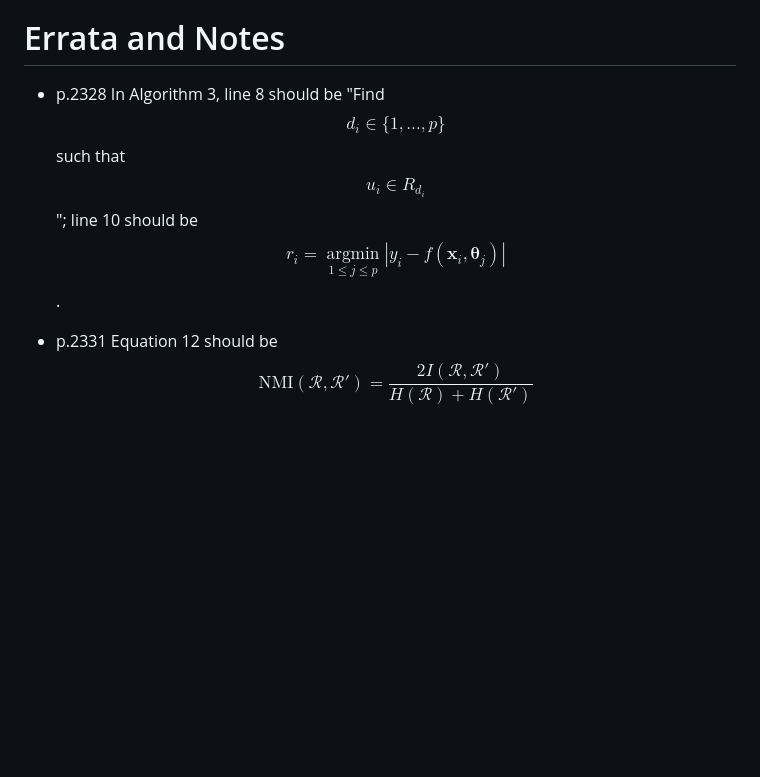
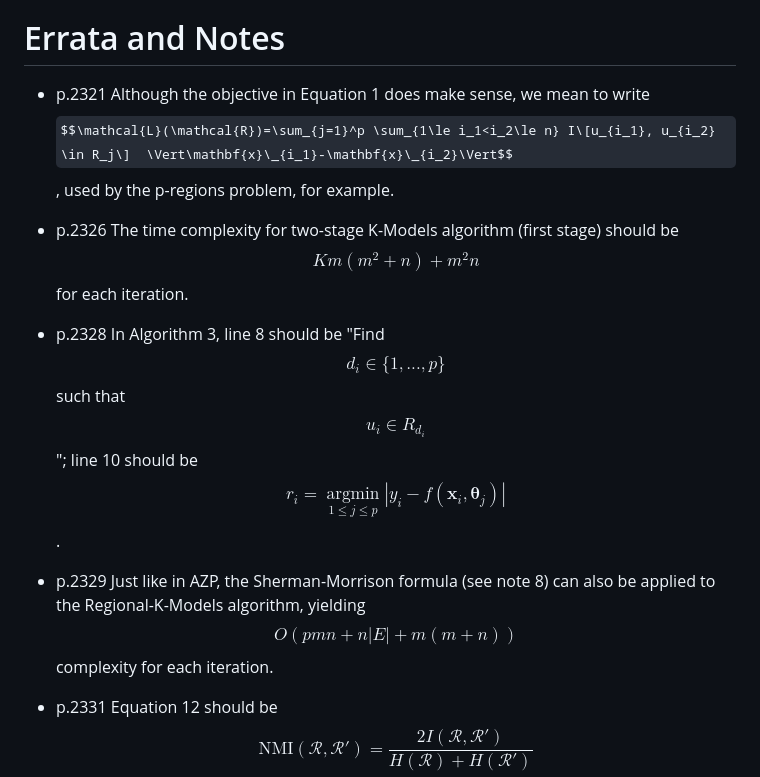
Before and after one commit to Nithouson/regreg, a Markdown page: README.md, the part around the change. GitHub-like rendering; some formulas as TeX source; blank space fills up the shorter version.

```diff
--- a/README.md
+++ b/README.md
@@ -4,7 +4,13 @@ This software aims to delineate spatial regimes (geographically connected region
 Hao Guo, Andre Python & Yu Liu (2023) Extending regionalization algorithms to explore spatial process heterogeneity, International Journal of Geographical Information Science, 37:11, 2319-2344, DOI: 10.1080/13658816.2023.2266493
 
 # Errata and Notes
+- p.2321 Although the objective in Equation 1 does make sense, we mean to write $$\mathcal{L}(\mathcal{R})=\sum_{j=1}^p \sum_{1\le i_1<i_2\le n} I\[u_{i_1}, u_{i_2} \in R_j\]  \Vert\mathbf{x}\_{i_1}-\mathbf{x}\_{i_2}\Vert$$, used by the p-regions problem, for example.
+
+- p.2326 The time complexity for two-stage K-Models algorithm (first stage) should be $$Km(m^2+n)+m^2n$$ for each iteration.
+
 - p.2328 In Algorithm 3, line 8 should be "Find $$d_i\in \{1,...,p\}$$ such that $$u_i\in R_{d_i}$$"; line 10 should be $$r_i =\mathop{\arg\min}\limits_{1\le j \le p} |y_i-f(\mathbf{x}_i, \boldsymbol{\theta}_j)|$$.
+
+- p.2329 Just like in AZP, the Sherman-Morrison formula (see note 8) can also be applied to the Regional-K-Models algorithm, yielding $$O(pmn+n|E|+m(m+n))$$ complexity for each iteration.
 
 - p.2331 Equation 12 should be $$\text{NMI}(\mathcal{R},\mathcal{R}') = \frac{2I(\mathcal{R},\mathcal{R}')}{H(\mathcal{R})+H(\mathcal{R'})}$$. The reported NMI values are correct.
 
```
